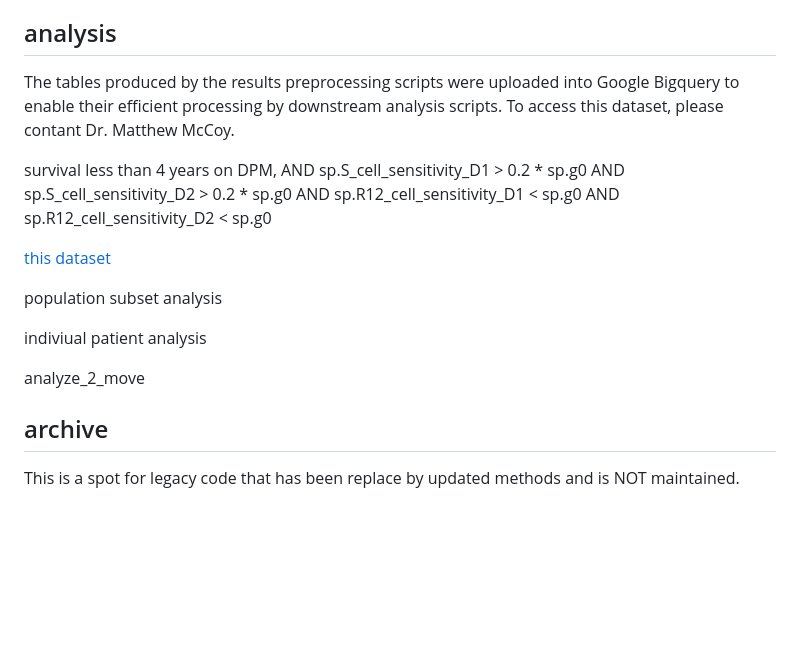
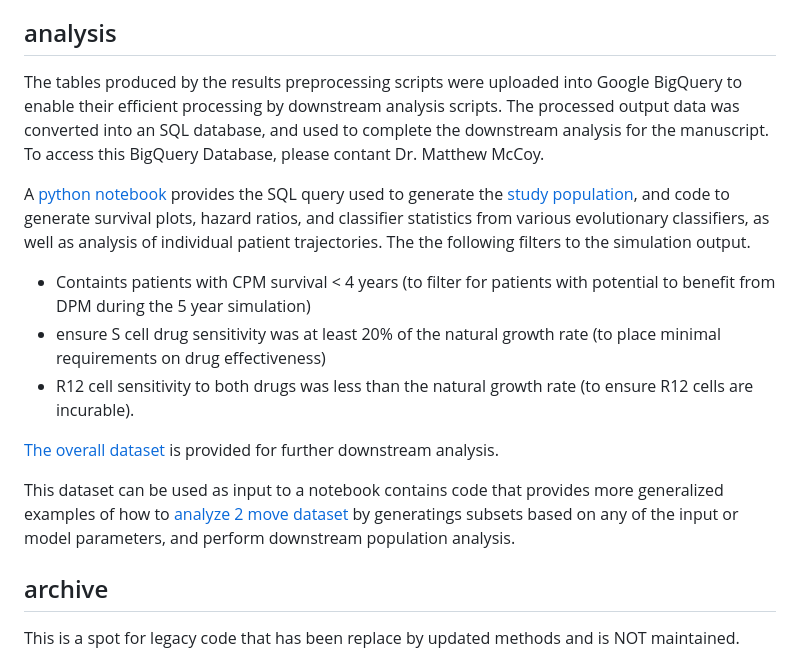
Before and after one commit to GU-DPM/EvolutionaryClassifier, a Markdown page: README.md, the part around the change. Drawn GitHub-style; blank space fills up the shorter version.

```diff
--- a/README.md
+++ b/README.md
@@ -134,23 +134,18 @@ The code processes the output in 3 ways.
 - The EC category (the difference in drug selection between DPM and CPM in the first two treatment windows) is colleted, as well as tabulating the absolute and relative survival difference between the strategies.
 
 ## analysis
-The tables produced by the results preprocessing scripts were uploaded into Google Bigquery to enable their efficient processing by downstream analysis scripts. To access this dataset, please contant Dr. Matthew McCoy.
+The tables produced by the results preprocessing scripts were uploaded into Google BigQuery to enable their efficient processing by downstream analysis scripts. The processed output data was converted into an SQL database, and used to complete the downstream analysis for the manuscript. To access this BigQuery Database, please contant Dr. Matthew McCoy.
+
+A [python notebook](https://github.com/GU-DPM/EvolutionaryClassifier/blob/main/analysis/notebooks/Explore_DPM_Trial_Simulation.ipynb) provides the SQL query used to generate the [study population](https://github.com/GU-DPM/EvolutionaryClassifier/blob/main/analysis/EC_survival_and_params.zip), and code to generate survival plots, hazard ratios, and classifier statistics from various evolutionary classifiers, as well as analysis of individual patient trajectories. The the following filters to the simulation output.
+- Containts patients with CPM survival < 4 years (to filter for patients with potential to benefit from DPM during the 5 year simulation)
+- ensure S cell drug sensitivity was at least 20% of the natural growth rate (to place minimal requirements on drug effectiveness)
+- R12 cell sensitivity to both drugs was less than the natural growth rate (to ensure R12 cells are incurable).
+
+[The overall dataset](https://github.com/GU-DPM/EvolutionaryClassifier/blob/main/analysis/EC_survival_and_params.zip) is provided for further downstream analysis.
 
 
-survival less than 4 years on DPM,       AND sp.S_cell_sensitivity_D1 > 0.2 * sp.g0
-      AND sp.S_cell_sensitivity_D2 > 0.2 * sp.g0
-      AND sp.R12_cell_sensitivity_D1 < sp.g0
-      AND sp.R12_cell_sensitivity_D2 < sp.g0
+This dataset can be used as input to a notebook contains code that provides more generalized examples of how to [analyze 2 move dataset](https://github.com/GU-DPM/EvolutionaryClassifier/blob/main/analysis/notebooks/Analyze_2_move_DPM.ipynb) by generatings subsets based on any of the input or model parameters, and perform downstream population analysis.
 
-[this dataset](https://github.com/GU-DPM/EvolutionaryClassifier/blob/main/analysis/EC_survival_and_params.zip)
-
-
-
-population subset analysis
-
-indiviual patient analysis
-
-analyze_2_move
 
 ## archive
 This is a spot for legacy code that has been replace by updated methods and is NOT maintained.
```
